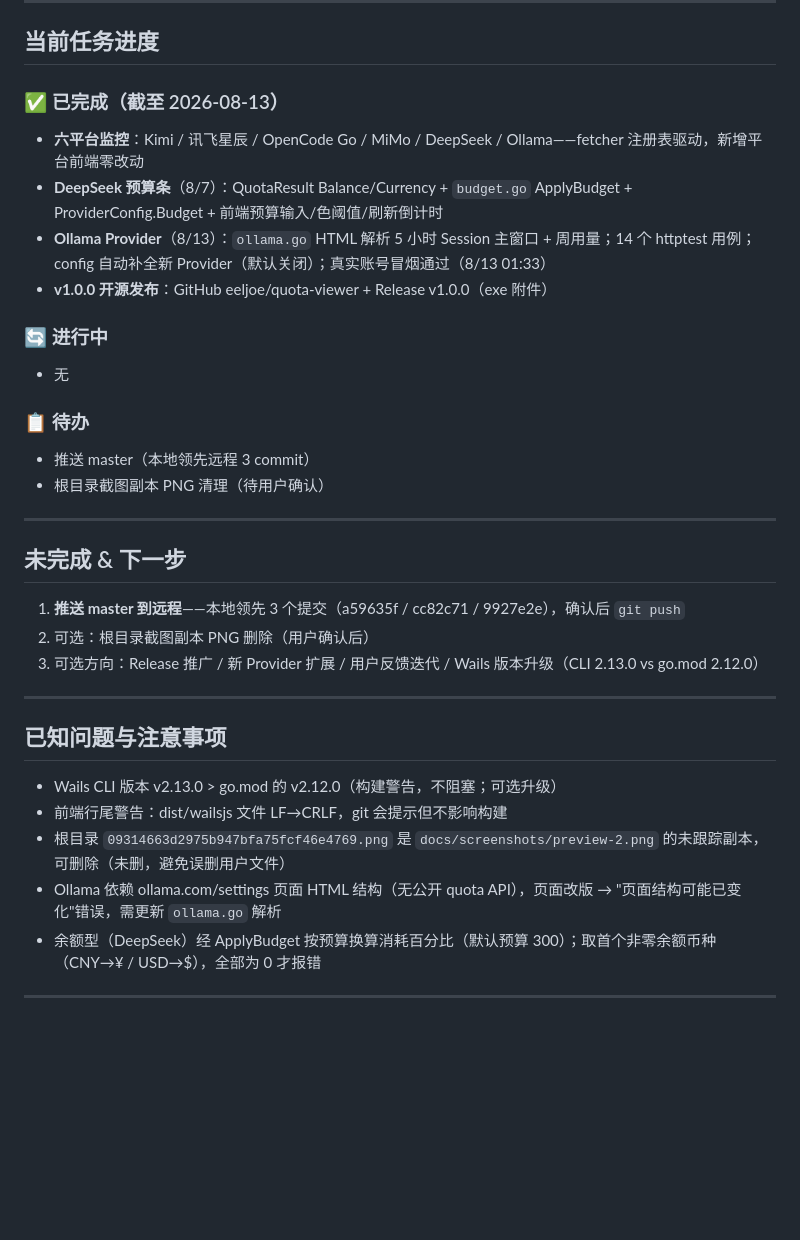
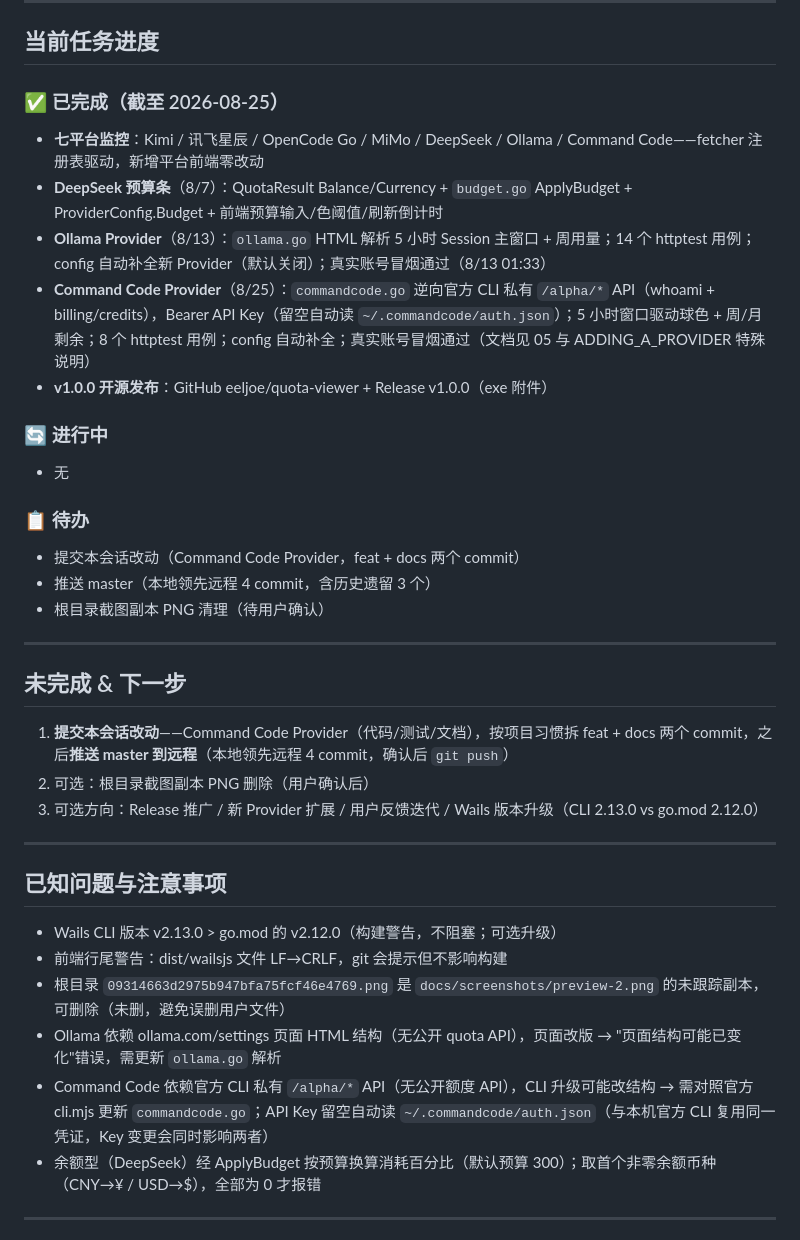
Before and after one commit to eeljoe/quota-viewer, a Markdown page: docs/STATUS.md, the part around one of its changes. Drawn GitHub-style; blank space fills up the shorter version.

```diff
--- a/docs/STATUS.md
+++ b/docs/STATUS.md
@@ -64,24 +64,26 @@
 
 ## 当前任务进度
 
-### ✅ 已完成（截至 2026-08-13）
-- **六平台监控**：Kimi / 讯飞星辰 / OpenCode Go / MiMo / DeepSeek / Ollama——fetcher 注册表驱动，新增平台前端零改动
+### ✅ 已完成（截至 2026-08-25）
+- **七平台监控**：Kimi / 讯飞星辰 / OpenCode Go / MiMo / DeepSeek / Ollama / Command Code——fetcher 注册表驱动，新增平台前端零改动
 - **DeepSeek 预算条**（8/7）：QuotaResult Balance/Currency + `budget.go` ApplyBudget + ProviderConfig.Budget + 前端预算输入/色阈值/刷新倒计时
 - **Ollama Provider**（8/13）：`ollama.go` HTML 解析 5 小时 Session 主窗口 + 周用量；14 个 httptest 用例；config 自动补全新 Provider（默认关闭）；真实账号冒烟通过（8/13 01:33）
+- **Command Code Provider**（8/25）：`commandcode.go` 逆向官方 CLI 私有 `/alpha/*` API（whoami + billing/credits），Bearer API Key（留空自动读 `~/.commandcode/auth.json`）；5 小时窗口驱动球色 + 周/月剩余；8 个 httptest 用例；config 自动补全；真实账号冒烟通过（文档见 05 与 ADDING_A_PROVIDER 特殊说明）
 - **v1.0.0 开源发布**：GitHub eeljoe/quota-viewer + Release v1.0.0（exe 附件）
 
 ### 🔄 进行中
 - 无
 
 ### 📋 待办
-- 推送 master（本地领先远程 3 commit）
+- 提交本会话改动（Command Code Provider，feat + docs 两个 commit）
+- 推送 master（本地领先远程 4 commit，含历史遗留 3 个）
 - 根目录截图副本 PNG 清理（待用户确认）
 
 ---
 
 ## 未完成 & 下一步
 
-1. **推送 master 到远程**——本地领先 3 个提交（a59635f / cc82c71 / 9927e2e），确认后 `git push`
+1. **提交本会话改动**——Command Code Provider（代码/测试/文档），按项目习惯拆 feat + docs 两个 commit，之后**推送 master 到远程**（本地领先远程 4 commit，确认后 `git push`）
 2. 可选：根目录截图副本 PNG 删除（用户确认后）
 3. 可选方向：Release 推广 / 新 Provider 扩展 / 用户反馈迭代 / Wails 版本升级（CLI 2.13.0 vs go.mod 2.12.0）
 
@@ -93,6 +95,7 @@
 - 前端行尾警告：dist/wailsjs 文件 LF→CRLF，git 会提示但不影响构建
 - 根目录 `09314663d2975b947bfa75fcf46e4769.png` 是 `docs/screenshots/preview-2.png` 的未跟踪副本，可删除（未删，避免误删用户文件）
 - Ollama 依赖 ollama.com/settings 页面 HTML 结构（无公开 quota API），页面改版 → "页面结构可能已变化"错误，需更新 `ollama.go` 解析
+- Command Code 依赖官方 CLI 私有 `/alpha/*` API（无公开额度 API），CLI 升级可能改结构 → 需对照官方 cli.mjs 更新 `commandcode.go`；API Key 留空自动读 `~/.commandcode/auth.json`（与本机官方 CLI 复用同一凭证，Key 变更会同时影响两者）
 - 余额型（DeepSeek）经 ApplyBudget 按预算换算消耗百分比（默认预算 300）；取首个非零余额币种（CNY→¥ / USD→$），全部为 0 才报错
 
 ---
```
Also changed, not shown: other parts of docs/STATUS.md (+60 -11 lines).
